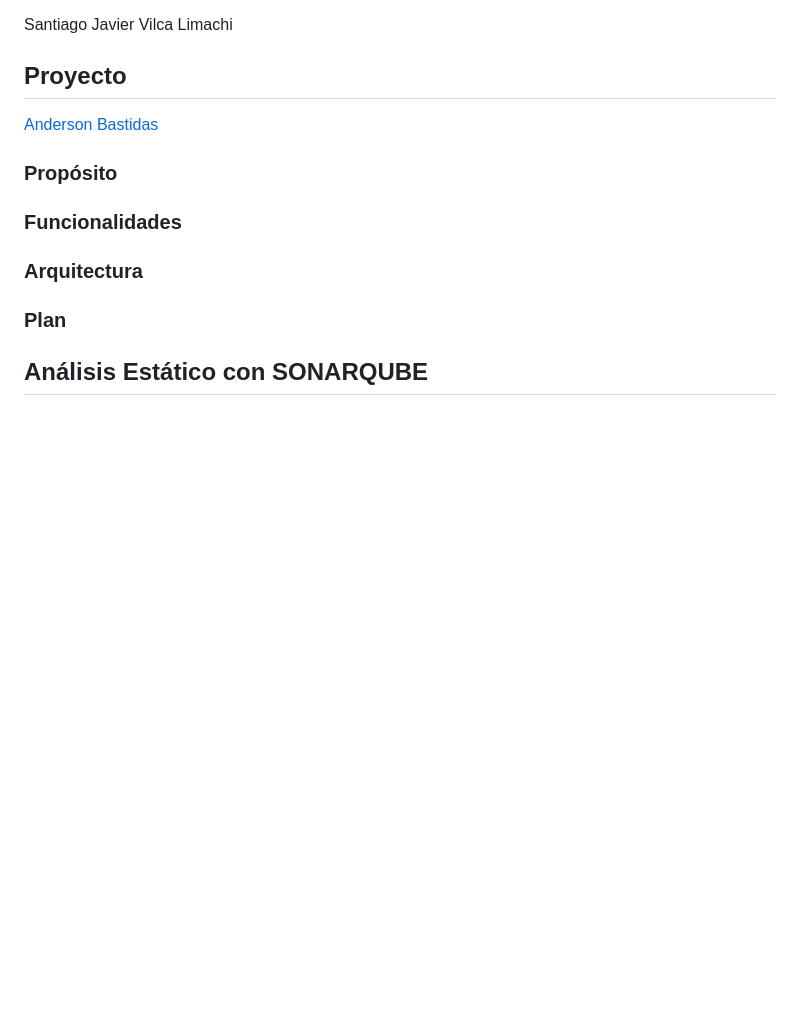
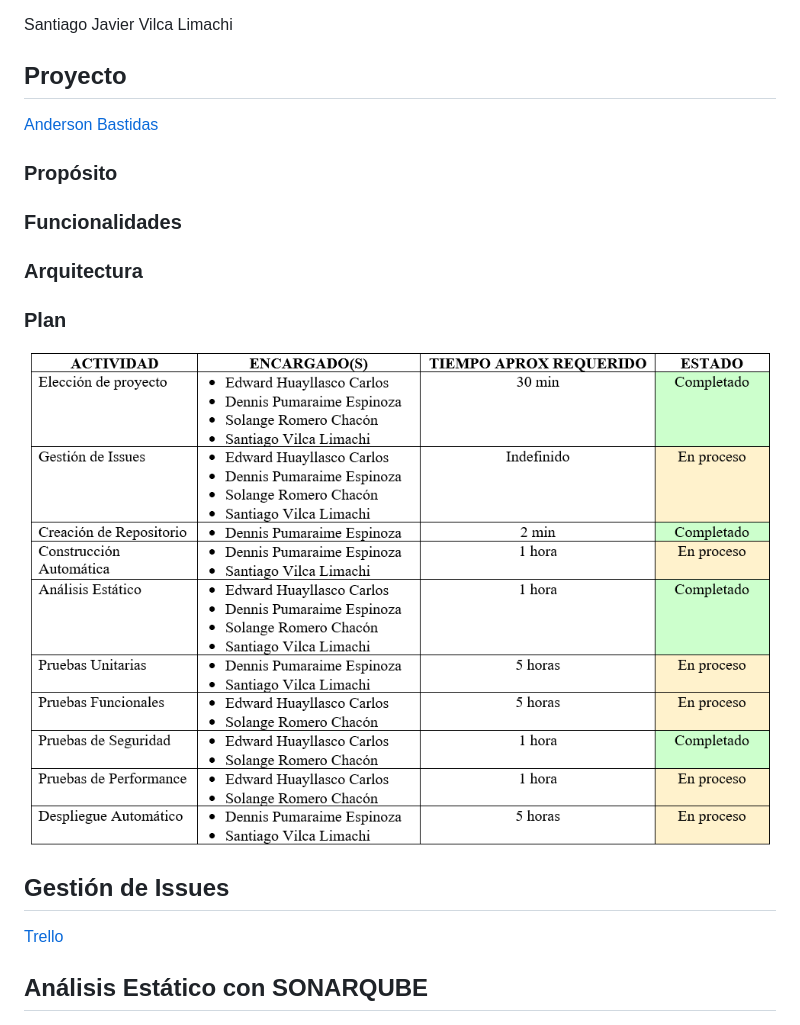
Before and after one commit to dpuma/Software2_MesaDePartes, a Markdown page: README.md, the part around the change. GitHub-like rendering; pictures changed too: Imagenes/plan.png (added); blank space fills up the shorter version.

Commit message:
Plan

```diff
--- a/README.md
+++ b/README.md
@@ -17,6 +17,10 @@ Santiago Javier Vilca Limachi
 ### Arquitectura
 
 ### Plan
+![plan](Imagenes/plan.png)
+
+## Gestión de Issues
+[Trello](https://trello.com/b/IEpbXa8p)
 
 ## Análisis Estático con SONARQUBE
 ![reporte](Imagenes/sonarQube.png)
```
